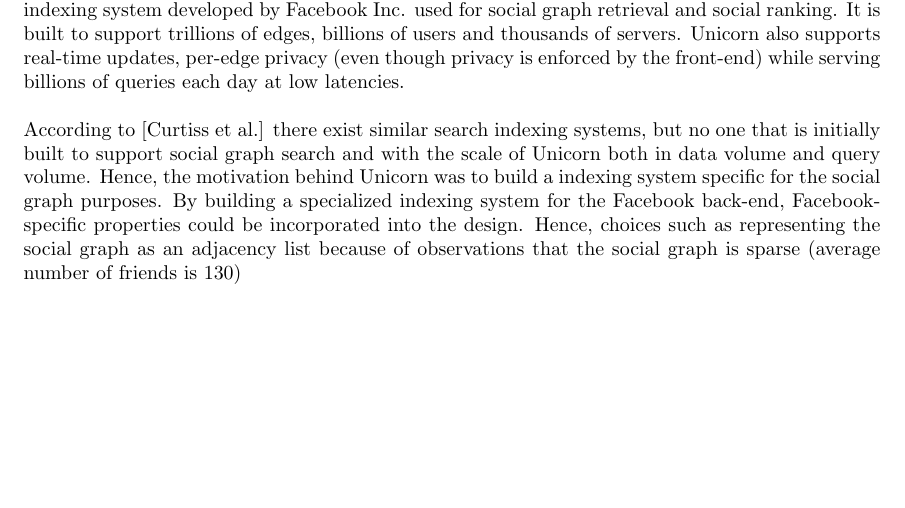
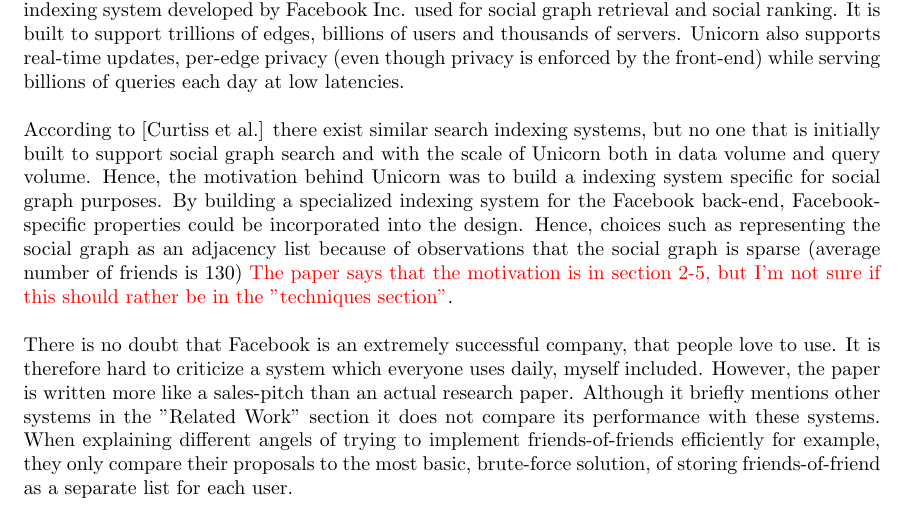
Before and after one commit to helenetangen/TDT02, a LaTeX document (Unicorn - A System for Searching the Social Graph.tex): part of the page, cut so that both start at the same text, the shorter picture padded with empty space. Compiled offline with pdfLaTeX.

Commit message:
Started writing about the results of the paper.

```diff
--- a/Unicorn - A System for Searching the Social Graph.tex
+++ b/Unicorn - A System for Searching the Social Graph.tex
@@ -15,7 +15,9 @@
 
 The domain area of [Curtiss et al.] is social graph search and retrieval. Unicorn is a in-memory indexing system developed by Facebook Inc. used for social graph retrieval and social ranking. It is built to support trillions of edges, billions of users and thousands of servers. Unicorn also supports real-time updates, per-edge privacy (even though privacy is enforced by the front-end) while serving billions of queries each day at low latencies.\\
 
-\noindent According to [Curtiss et al.] there exist similar search indexing systems, but no one that is initially built to support social graph search and with the scale of Unicorn both in data volume and query volume. Hence, the motivation behind Unicorn was to build a indexing system specific for the social graph purposes. By building a specialized indexing system for the Facebook back-end, Facebook-specific properties could be incorporated into the design. Hence, choices such as representing the social graph as an adjacency list because of observations that the social graph is sparse (average number of friends is 130)
+\noindent According to [Curtiss et al.] there exist similar search indexing systems, but no one that is initially built to support social graph search and with the scale of Unicorn both in data volume and query volume. Hence, the motivation behind Unicorn was to build a indexing system specific for social graph purposes. By building a specialized indexing system for the Facebook back-end, Facebook-specific properties could be incorporated into the design. Hence, choices such as representing the social graph as an adjacency list because of observations that the social graph is sparse (average number of friends is 130) \textcolor{red}{The paper says that the motivation is in section 2-5, but I'm not sure if this should rather be in the ''techniques section"}.\\
+
+\noindent There is no doubt that Facebook is an extremely successful company, that people love to use. It is therefore hard to criticize a system which everyone uses daily, myself included. However, the paper is written more like a sales-pitch than an actual research paper. Although it briefly mentions other systems in the ''Related Work'' section it does not compare its performance with these systems. When explaining different angels of trying to implement friends-of-friends efficiently for example, they only compare their proposals to the most basic, brute-force solution, of storing friends-of-friend as a separate list for each user.
 
 % Built with facebook in mind. Social graph space, even trilling of edges - therefore adjecency list.
 % Needs to support privacy fast. Real-time queries.
```
Also changed, not shown: Unicorn - A System for Searching the Social Graph.pdf, 2 other files.
